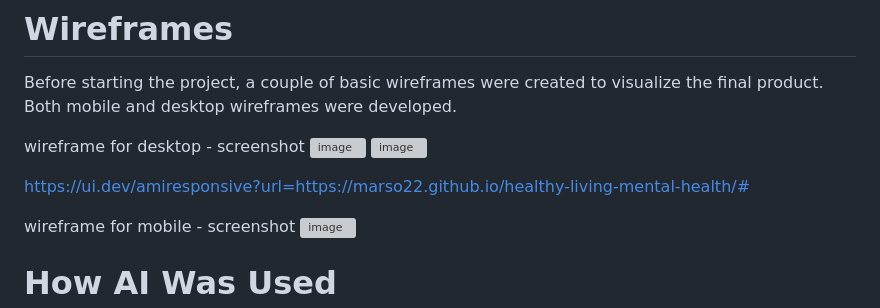
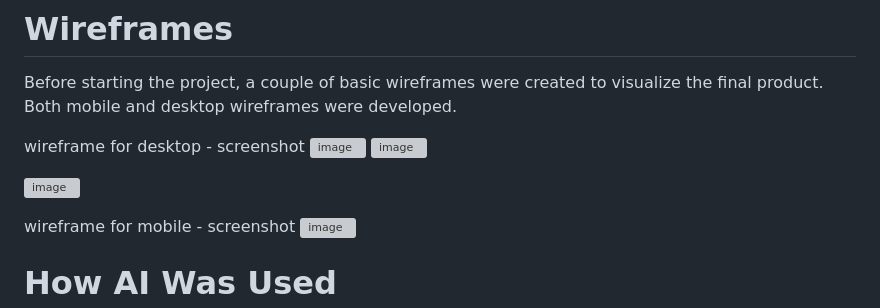
Before and after one commit to Marso22/healthy-living-mental-health, a Markdown page: README.md, the part around the change. Drawn GitHub-style; grey boxes are pictures that could not be loaded.

```diff
--- a/README.md
+++ b/README.md
@@ -22,7 +22,7 @@ Before starting the project, a couple of basic wireframes were created to visual
 ![image](https://github.com/user-attachments/assets/b64e4748-3176-4642-a66b-c8135e88da13)
 ![image](https://github.com/user-attachments/assets/89845644-8188-40cd-8301-80f37b164322)
 
-https://ui.dev/amiresponsive?url=https://marso22.github.io/healthy-living-mental-health/#
+![image](https://ui.dev/amiresponsive?url=https://marso22.github.io/healthy-living-mental-health/#)
 
  wireframe for mobile - screenshot
 ![image](https://github.com/user-attachments/assets/50c4f224-ce9b-42e7-81b9-00b4960c54e0)
```
